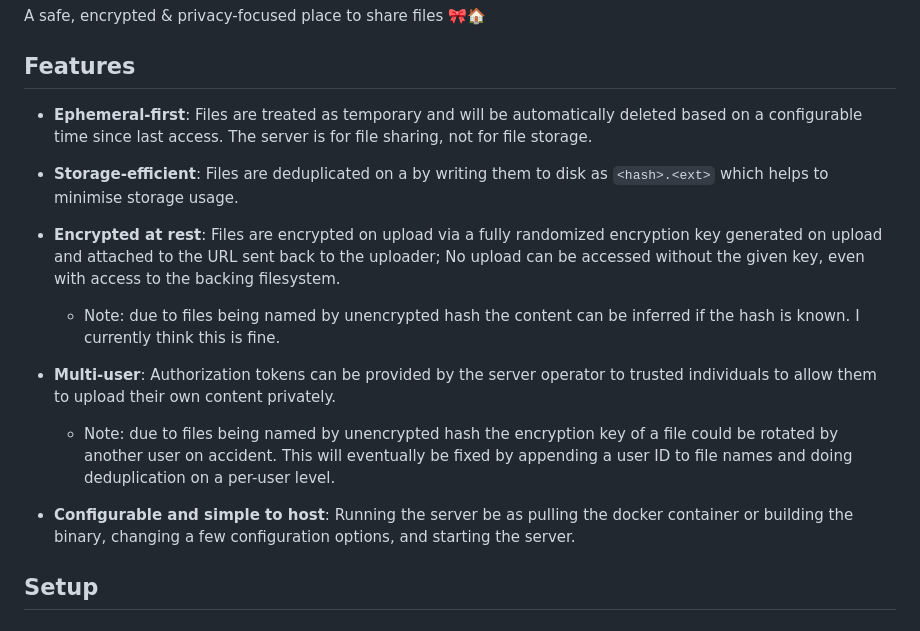
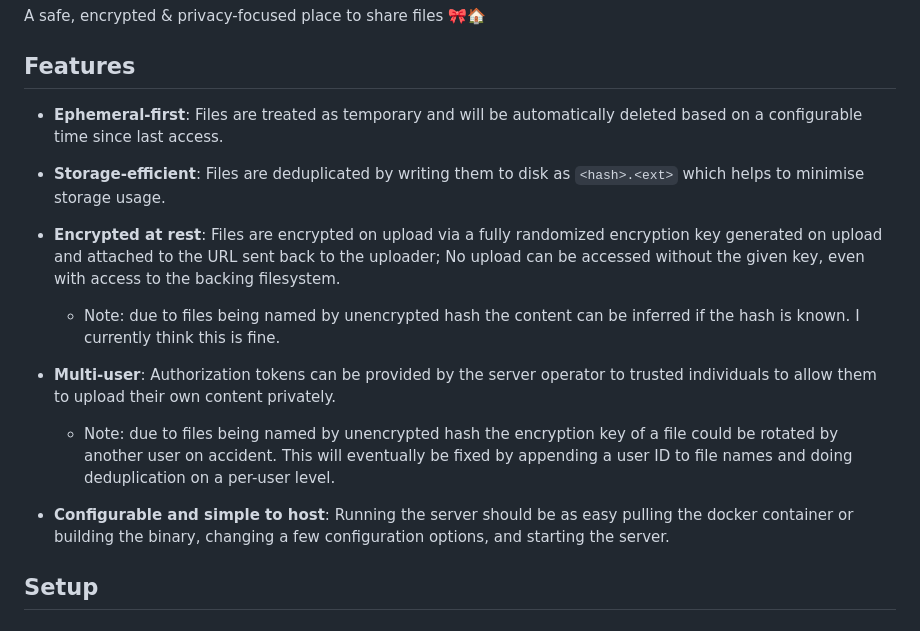
Before and after one commit to Blooym/dollshare, a Markdown page: README.md, the part around the change. Drawn GitHub-style.

Commit message:
docs: cleanup grammar

```diff
--- a/README.md
+++ b/README.md
@@ -11,9 +11,9 @@ A safe, encrypted & privacy-focused place to share files 🎀🏠
 
 ## Features
 
-- **Ephemeral-first**: Files are treated as temporary and will be automatically deleted based on a configurable time since last access. The server is for file sharing, not for file storage.
+- **Ephemeral-first**: Files are treated as temporary and will be automatically deleted based on a configurable time since last access.
 
-- **Storage-efficient**: Files are deduplicated on a by writing them to disk as `<hash>.<ext>` which helps to minimise storage usage.
+- **Storage-efficient**: Files are deduplicated by writing them to disk as `<hash>.<ext>` which helps to minimise storage usage.
 
 - **Encrypted at rest**: Files are encrypted on upload via a fully randomized encryption key generated on upload and attached to the URL sent back to the uploader; No upload can be accessed without the given key, even with access to the backing filesystem.
   * Note: due to files being named by unencrypted hash the content can be inferred if the hash is known. I currently think this is fine.
@@ -21,7 +21,7 @@ A safe, encrypted & privacy-focused place to share files 🎀🏠
 - **Multi-user**: Authorization tokens can be provided by the server operator to trusted individuals to allow them to upload their own content privately.
    * Note: due to files being named by unencrypted hash the encryption key of a file could be rotated by another user on accident. This will eventually be fixed by appending a user ID to file names and doing deduplication on a per-user level.
 
-- **Configurable and simple to host**: Running the server be as pulling the docker container or building the binary, changing a few configuration options, and starting the server.
+- **Configurable and simple to host**: Running the server should be as easy pulling the docker container or building the binary, changing a few configuration options, and starting the server.
 
 ## Setup
 
```
